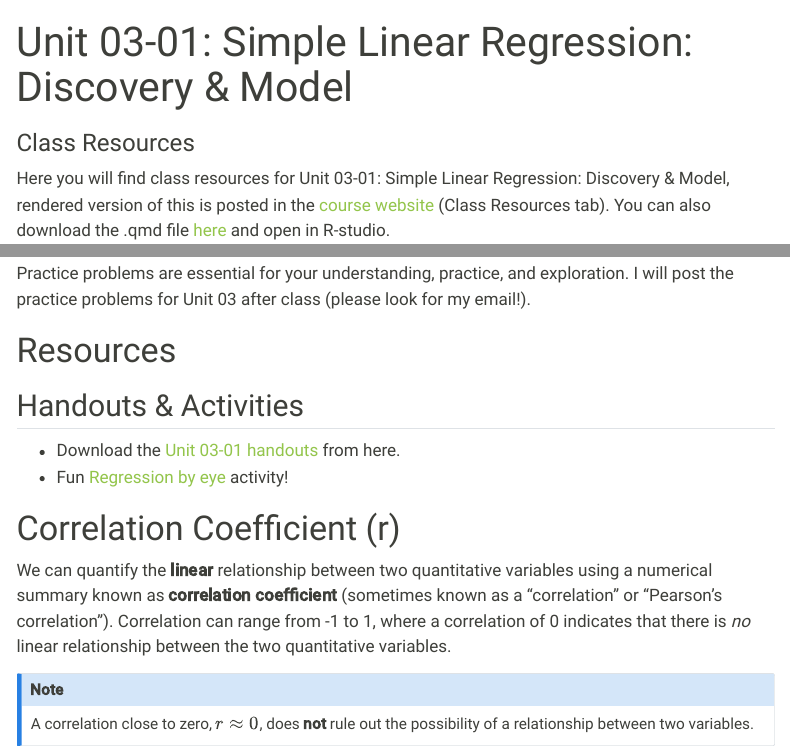
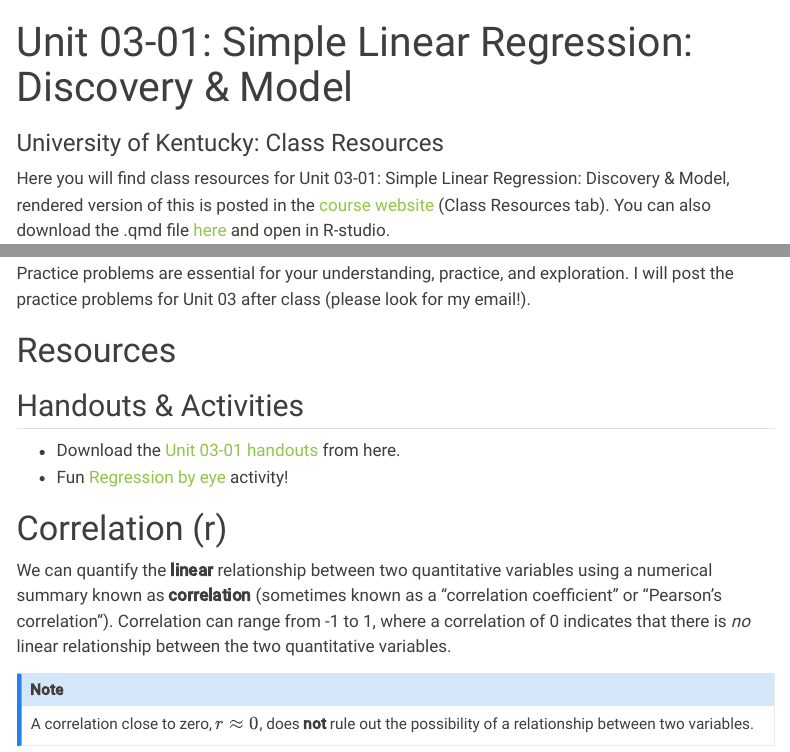
Before and after one commit to mutasim221B/Mutasim-Personal-Course, a Quarto document (activities/03_04-slr-intro-formalization.qmd): the page in a window 1100 px wide, from its top, and a second part further down, joined at a grey line. Rendered offline with R 4.5, knitr and Pandoc in place of Quarto, with nearby package versions; menus at the side of the page are left out.

Commit message:
Update content

```diff
--- a/activities/03_04-slr-intro-formalization.qmd
+++ b/activities/03_04-slr-intro-formalization.qmd
@@ -1,6 +1,6 @@
 ---
 title: "Unit 03-01: Simple Linear Regression: Discovery & Model"
-subtitle: "Class Resources"
+subtitle: "University of Kentucky: Class Resources"
 format:
   html:
     embed-resources: true
@@ -63,9 +63,9 @@ Practice problems are essential for your understanding, practice, and exploratio
 
 
 
-# Correlation Coefficient (r)
+# Correlation (r)
 
-We can quantify the **linear** relationship between two quantitative variables using a numerical summary known as **correlation coefficient** (sometimes known as a "correlation" or "Pearson's correlation"). Correlation can range from -1 to 1, where a correlation of 0 indicates that there is *no* linear relationship between the two quantitative variables.
+We can quantify the **linear** relationship between two quantitative variables using a numerical summary known as **correlation** (sometimes known as a "correlation coefficient" or "Pearson's correlation"). Correlation can range from -1 to 1, where a correlation of 0 indicates that there is *no* linear relationship between the two quantitative variables.
 
 ::: {.callout-note}
 A correlation close to zero, $r \approx 0$, does **not** rule out the possibility of a \textbf{nonlinear} relationship between two variables.
--- a/docs/activity_templates/03_04-slr-intro-formalization.qmd
+++ b/docs/activity_templates/03_04-slr-intro-formalization.qmd
@@ -1,6 +1,6 @@
 ---
 title: "Unit 03-01: Simple Linear Regression: Discovery & Model"
-subtitle: "Class Resources"
+subtitle: "University of Kentucky: Class Resources"
 format:
   html:
     embed-resources: true
@@ -63,9 +63,9 @@ Practice problems are essential for your understanding, practice, and exploratio
 
 
 
-# Correlation Coefficient (r)
+# Correlation (r)
 
-We can quantify the **linear** relationship between two quantitative variables using a numerical summary known as **correlation coefficient** (sometimes known as a "correlation" or "Pearson's correlation"). Correlation can range from -1 to 1, where a correlation of 0 indicates that there is *no* linear relationship between the two quantitative variables.
+We can quantify the **linear** relationship between two quantitative variables using a numerical summary known as **correlation** (sometimes known as a "correlation coefficient" or "Pearson's correlation"). Correlation can range from -1 to 1, where a correlation of 0 indicates that there is *no* linear relationship between the two quantitative variables.
 
 ::: {.callout-note}
 A correlation close to zero, $r \approx 0$, does **not** rule out the possibility of a \textbf{nonlinear} relationship between two variables.
```
Also changed, not shown: 4 other files.
